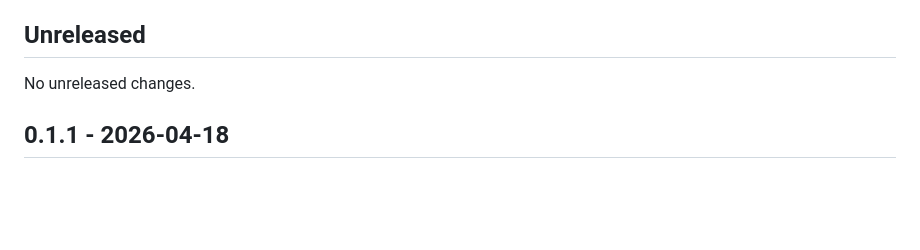
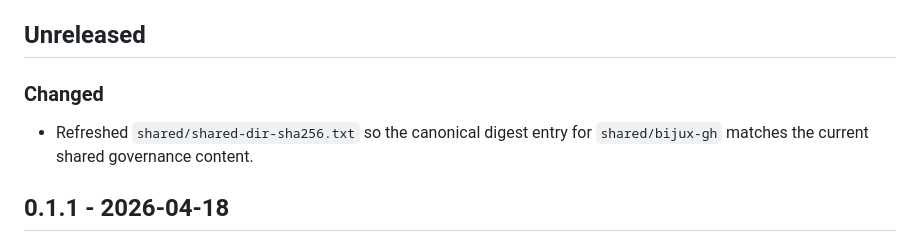
Before and after one commit to bijux/bijux-std, a Markdown page: CHANGELOG.md, the part around the change. Rendered like a GitHub page; blank space fills up the shorter version.

Commit message:
docs(changelog): record shared digest refresh for bijux-gh

```diff
--- a/CHANGELOG.md
+++ b/CHANGELOG.md
@@ -10,7 +10,10 @@ multiple Bijux repositories verify, synchronize, and consume shared contracts.
 
 ## Unreleased
 
-No unreleased changes.
+### Changed
+
+- Refreshed `shared/shared-dir-sha256.txt` so the canonical digest entry for
+  `shared/bijux-gh` matches the current shared governance content.
 
 ## 0.1.1 - 2026-04-18
 
```
